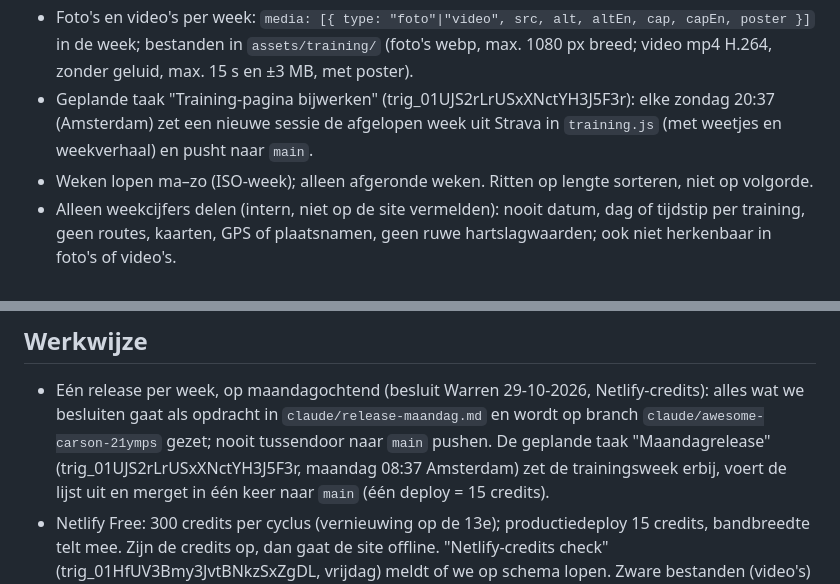
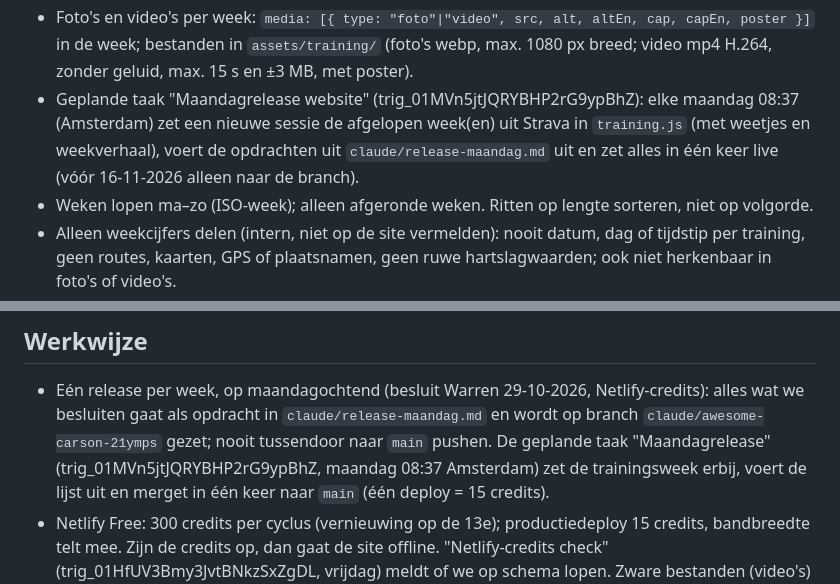
Before and after one commit to warreninmotion/Warreninmotion-website, a Markdown page: CLAUDE.md, 2 parts joined by grey strips. Rendered like a GitHub page.

Commit message:
CLAUDE.md: geplande taak Maandagrelease
Co-Authored-By: Claude Opus 5.5 <noreply@anthropic.com>
Claude-Session: https://claude.ai/code/session_019YcsNngqoUhyFWuDeA3dgU

```diff
--- a/CLAUDE.md
+++ b/CLAUDE.md
@@ -181,8 +181,9 @@ Afleiden van `data.js`:
 - Foto's en video's per week: `media: [{ type: "foto"|"video", src, alt, altEn, cap, capEn, poster }]` in de week;
   bestanden in `assets/training/` (foto's webp, max. 1080 px breed; video mp4 H.264, zonder geluid, max. 15 s en
   ±3 MB, met poster).
-- Geplande taak "Training-pagina bijwerken" (trig_01UJS2rLrUSxXNctYH3J5F3r): elke zondag 20:37 (Amsterdam) zet een
-  nieuwe sessie de afgelopen week uit Strava in `training.js` (met weetjes en weekverhaal) en pusht naar `main`.
+- Geplande taak "Maandagrelease website" (trig_01MVn5jtJQRYBHP2rG9ypBhZ): elke maandag 08:37 (Amsterdam) zet een
+  nieuwe sessie de afgelopen week(en) uit Strava in `training.js` (met weetjes en weekverhaal), voert de opdrachten uit
+  `claude/release-maandag.md` uit en zet alles in één keer live (vóór 16-11-2026 alleen naar de branch).
 - Weken lopen ma–zo (ISO-week); alleen afgeronde weken. Ritten op lengte sorteren, niet op volgorde.
 - Alleen weekcijfers delen (intern, niet op de site vermelden): nooit datum, dag of tijdstip per training, geen
   routes, kaarten, GPS of plaatsnamen, geen ruwe hartslagwaarden; ook niet herkenbaar in foto's of video's.
@@ -215,7 +216,7 @@ Afleiden van `data.js`:
 ## Werkwijze
 - Eén release per week, op maandagochtend (besluit Warren 29-10-2026, Netlify-credits): alles wat we besluiten gaat
   als opdracht in `claude/release-maandag.md` en wordt op branch `claude/awesome-carson-21ymps` gezet; nooit tussendoor
-  naar `main` pushen. De geplande taak "Maandagrelease" (trig_01UJS2rLrUSxXNctYH3J5F3r, maandag 08:37 Amsterdam) zet de
+  naar `main` pushen. De geplande taak "Maandagrelease" (trig_01MVn5jtJQRYBHP2rG9ypBhZ, maandag 08:37 Amsterdam) zet de
   trainingsweek erbij, voert de lijst uit en merget in één keer naar `main` (één deploy = 15 credits).
 - Netlify Free: 300 credits per cyclus (vernieuwing op de 13e); productiedeploy 15 credits, bandbreedte telt mee.
   Zijn de credits op, dan gaat de site offline. "Netlify-credits check" (trig_01HfUV3Bmy3JvtBNkzSxZgDL, vrijdag) meldt
```
